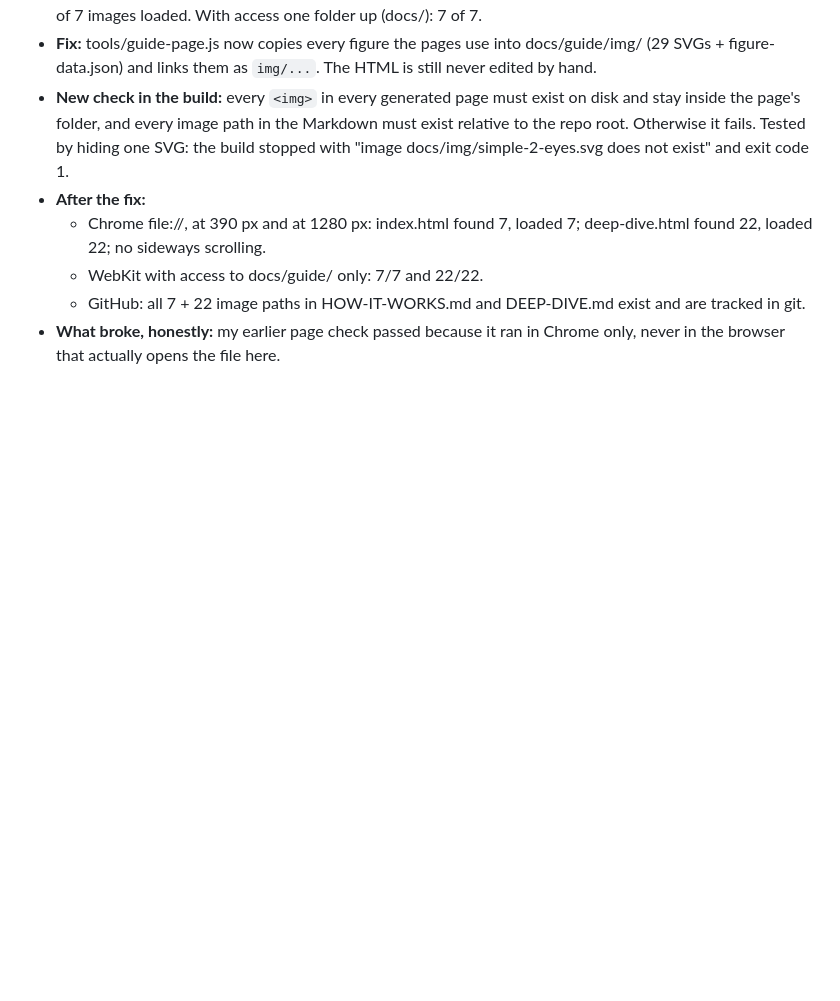
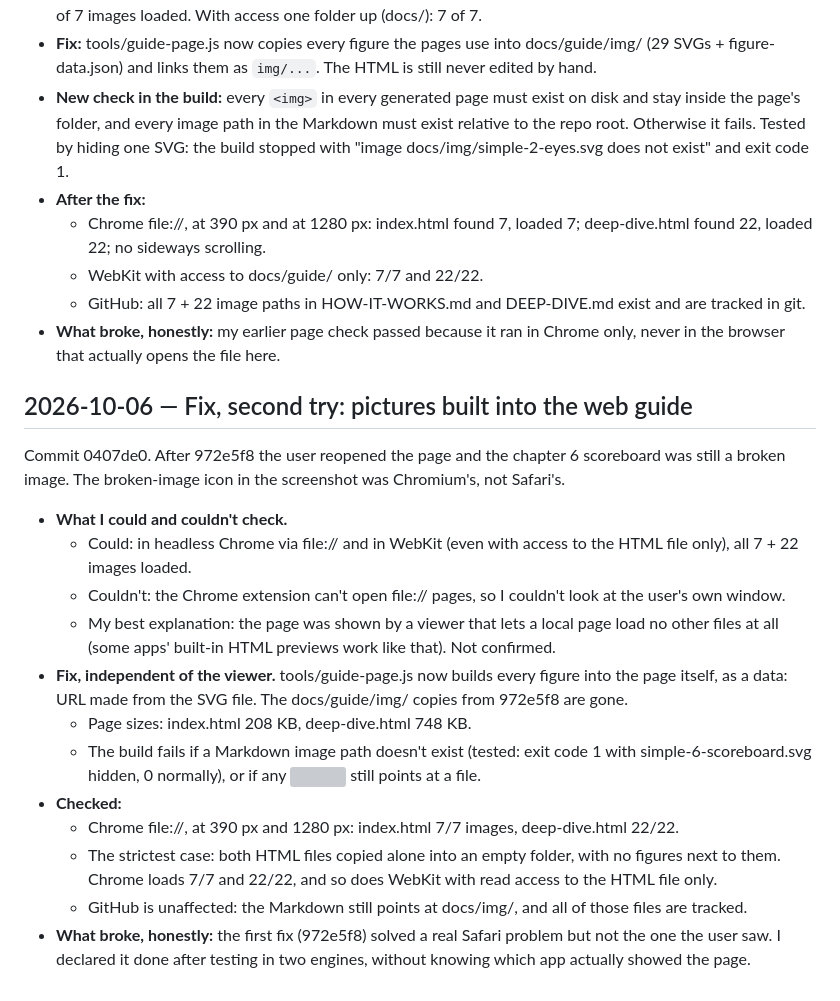
Before and after one commit to codemaskdev/bug-driver, a Markdown page: DEVLOG.md, the part around the change. Rendered like a GitHub page; blank space fills up the shorter version; grey boxes are pictures that could not be loaded.

Commit message:
docs: devlog for ec4bd68
Co-Authored-By: Claude Opus 5.5 (1M context) <noreply@anthropic.com>
Claude-Session: https://claude.ai/code/session_014aehVY5rALj7PGos2YkPgK

```diff
--- a/DEVLOG.md
+++ b/DEVLOG.md
@@ -276,3 +276,18 @@ Commit 972e5f8. Opening docs/guide/index.html by double-click showed text but no
   - WebKit with access to docs/guide/ only: 7/7 and 22/22.
   - GitHub: all 7 + 22 image paths in HOW-IT-WORKS.md and DEEP-DIVE.md exist and are tracked in git.
 - **What broke, honestly:** my earlier page check passed because it ran in Chrome only, never in the browser that actually opens the file here.
+
+## 2026-10-06 — Fix, second try: pictures built into the web guide
+Commit 0407de0. After 972e5f8 the user reopened the page and the chapter 6 scoreboard was still a broken image. The broken-image icon in the screenshot was Chromium's, not Safari's.
+- **What I could and couldn't check.**
+  - Could: in headless Chrome via file:// and in WebKit (even with access to the HTML file only), all 7 + 22 images loaded.
+  - Couldn't: the Chrome extension can't open file:// pages, so I couldn't look at the user's own window.
+  - My best explanation: the page was shown by a viewer that lets a local page load no other files at all (some apps' built-in HTML previews work like that). Not confirmed.
+- **Fix, independent of the viewer.** tools/guide-page.js now builds every figure into the page itself, as a data: URL made from the SVG file. The docs/guide/img/ copies from 972e5f8 are gone.
+  - Page sizes: index.html 208 KB, deep-dive.html 748 KB.
+  - The build fails if a Markdown image path doesn't exist (tested: exit code 1 with simple-6-scoreboard.svg hidden, 0 normally), or if any <img> still points at a file.
+- **Checked:**
+  - Chrome file://, at 390 px and 1280 px: index.html 7/7 images, deep-dive.html 22/22.
+  - The strictest case: both HTML files copied alone into an empty folder, with no figures next to them. Chrome loads 7/7 and 22/22, and so does WebKit with read access to the HTML file only.
+  - GitHub is unaffected: the Markdown still points at docs/img/, and all of those files are tracked.
+- **What broke, honestly:** the first fix (972e5f8) solved a real Safari problem but not the one the user saw. I declared it done after testing in two engines, without knowing which app actually showed the page.
```
